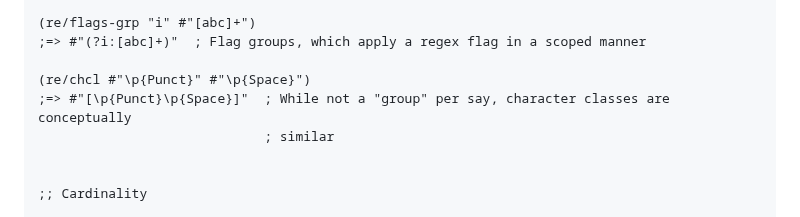
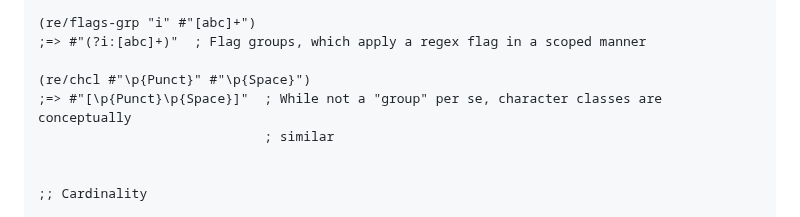
Before and after one commit to pmonks/wreck, a Markdown page: README.md, the part around the change. Rendered like a GitHub page.

Commit message:
:books: More tweaks to demo

```diff
--- a/README.md
+++ b/README.md
@@ -116,7 +116,7 @@ $ deps-try com.github.pmonks/wreck
 ;=> #"(?i:[abc]+)"  ; Flag groups, which apply a regex flag in a scoped manner
 
 (re/chcl #"\p{Punct}" #"\p{Space}")
-;=> #"[\p{Punct}\p{Space}]"  ; While not a "group" per say, character classes are conceptually
+;=> #"[\p{Punct}\p{Space}]"  ; While not a "group" per se, character classes are conceptually
                              ; similar
 
 
```
